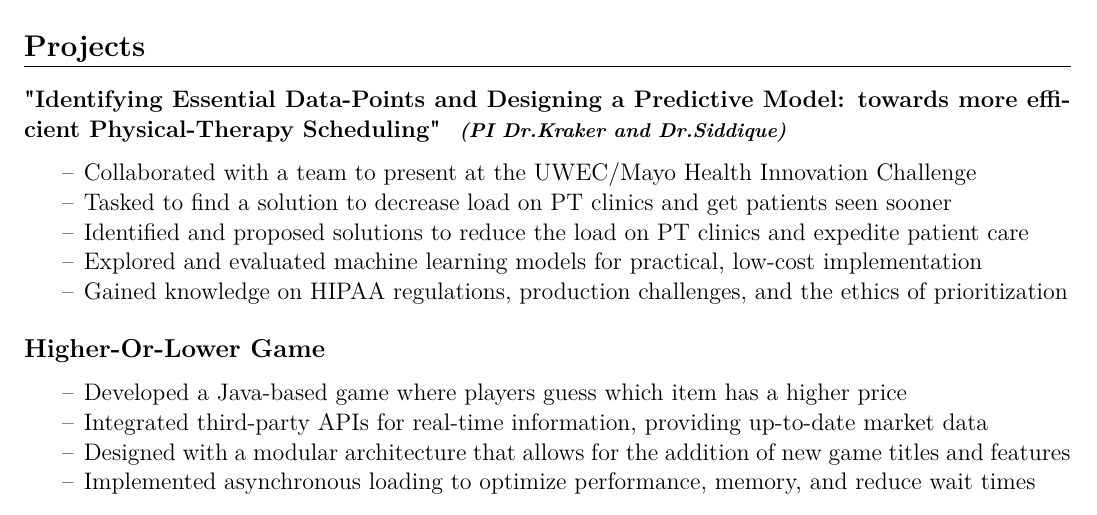
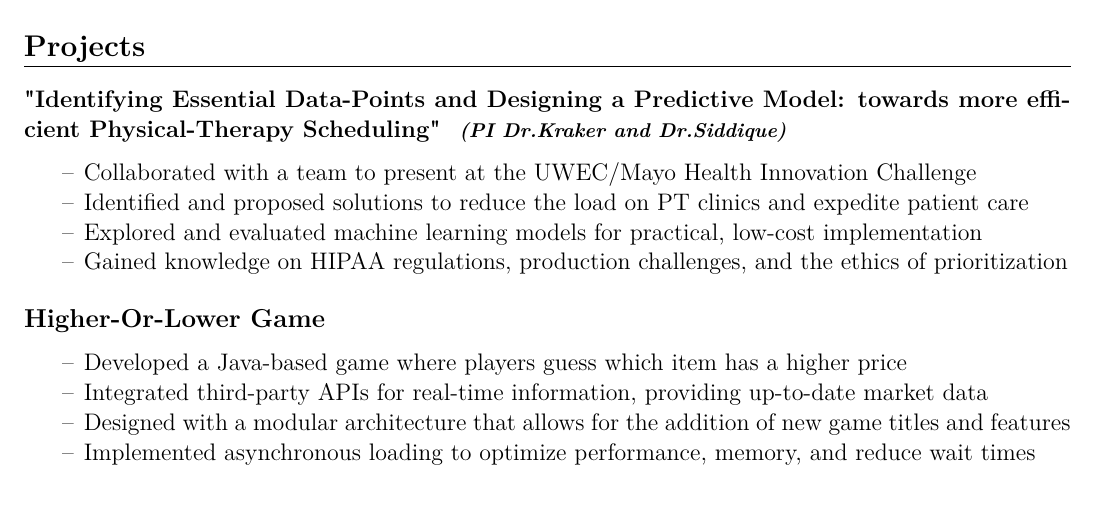
Before and after one commit to kalinvogel/CV, a LaTeX CV (kvogel_cv.tex): part of page 1 of 2, cut so that both start at the same text. Compiled offline with pdfLaTeX.

Commit message:
fix 1 line and add ignore

```diff
--- a/kvogel_cv.tex
+++ b/kvogel_cv.tex
@@ -86,7 +86,6 @@
 {\fontsize{12}{15}\selectfont
 \begin{itemize}[leftmargin=30pt]
     \item Collaborated with a team to present at the UWEC/Mayo Health Innovation Challenge
-    \item Tasked to find a solution to decrease load on PT clinics and get patients seen sooner
     \item Identified and proposed solutions to reduce the load on PT clinics and expedite patient care
     \item Explored and evaluated machine learning models for practical, low-cost implementation
     \item Gained knowledge on HIPAA regulations, production challenges, and the ethics of prioritization
```
Also changed, not shown: 1 other file.
